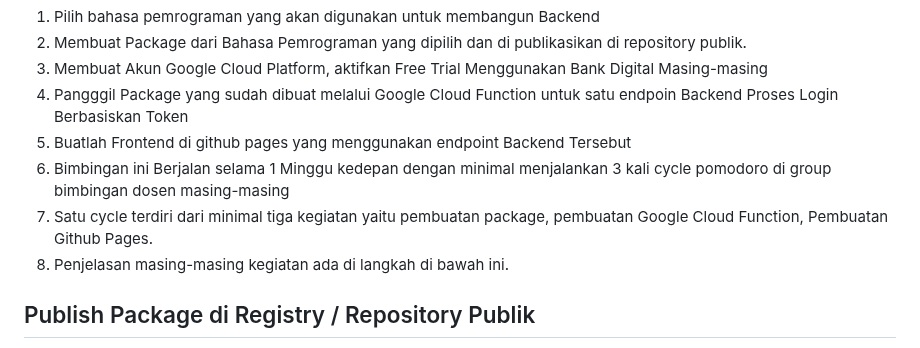
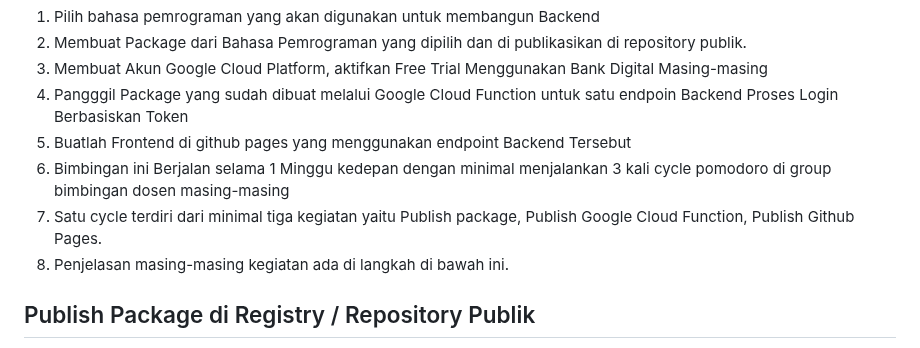
Before and after one commit to d4if/proyek3, a Markdown page: perdana/README.md, the part around the change. Rendered like a GitHub page.

```diff
--- a/perdana/README.md
+++ b/perdana/README.md
@@ -7,7 +7,7 @@ Pada bimbingan perdana ini membuat :
 4. Pangggil Package yang sudah dibuat melalui Google Cloud Function untuk satu endpoin Backend Proses Login Berbasiskan Token
 5. Buatlah Frontend di github pages yang menggunakan endpoint Backend Tersebut
 6. Bimbingan ini Berjalan selama 1 Minggu kedepan dengan minimal menjalankan 3 kali cycle pomodoro di group bimbingan dosen masing-masing
-7. Satu cycle terdiri dari minimal tiga kegiatan yaitu pembuatan package, pembuatan Google Cloud Function, Pembuatan Github Pages.
+7. Satu cycle terdiri dari minimal tiga kegiatan yaitu Publish package, Publish Google Cloud Function, Publish Github Pages.
 8. Penjelasan masing-masing kegiatan ada di langkah di bawah ini.
 
 ## Publish Package di Registry / Repository Publik
```
